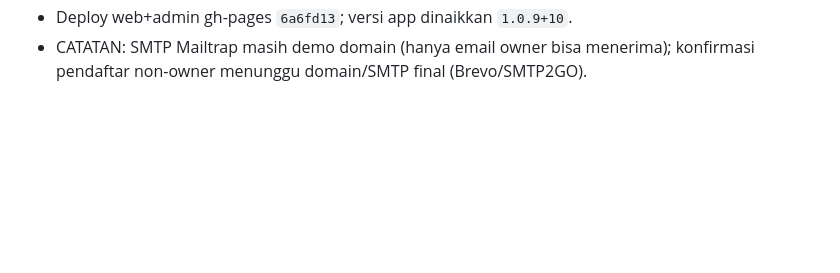
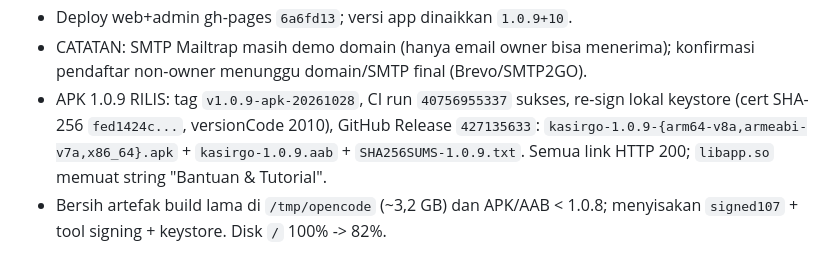
Before and after one commit to ikhlassabar2021-create/kasirgo, a Markdown page: AGENTS.md, the part around the change. Drawn GitHub-style; blank space fills up the shorter version.

Commit message:
docs: catat rilis APK 1.0.9 + pembersihan artefak
Co-authored-by: monkeycode-ai <monkeycode-ai@chaitin.com>
Co-authored-by: monkeycode-ai <monkeycode-ai@chaitin.com>

```diff
--- a/AGENTS.md
+++ b/AGENTS.md
@@ -1611,3 +1611,11 @@ Commit `ff04bb3` (main) + deploy web gh-pages `050051c` (live md5
 - Deploy web+admin gh-pages `6a6fd13`; versi app dinaikkan `1.0.9+10`.
 - CATATAN: SMTP Mailtrap masih demo domain (hanya email owner bisa menerima);
   konfirmasi pendaftar non-owner menunggu domain/SMTP final (Brevo/SMTP2GO).
+- APK 1.0.9 RILIS: tag `v1.0.9-apk-20261028`, CI run `40756955337` sukses,
+  re-sign lokal keystore (cert SHA-256 `fed1424c...`, versionCode 2010),
+  GitHub Release `427135633`:
+  `kasirgo-1.0.9-{arm64-v8a,armeabi-v7a,x86_64}.apk` + `kasirgo-1.0.9.aab` +
+  `SHA256SUMS-1.0.9.txt`. Semua link HTTP 200; `libapp.so` memuat string
+  "Bantuan & Tutorial".
+- Bersih artefak build lama di `/tmp/opencode` (~3,2 GB) dan APK/AAB < 1.0.8;
+  menyisakan `signed107` + tool signing + keystore. Disk `/` 100% -> 82%.
```
